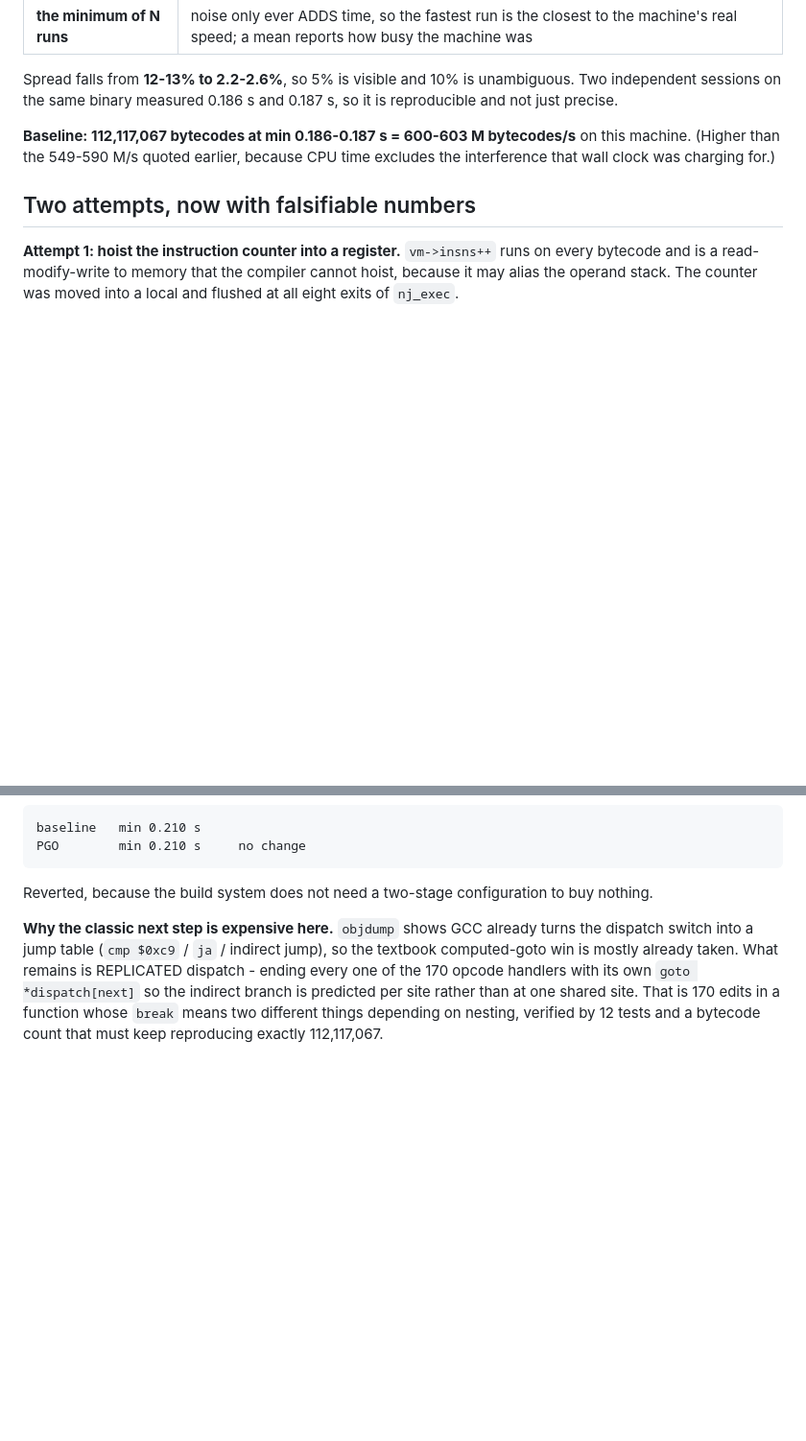
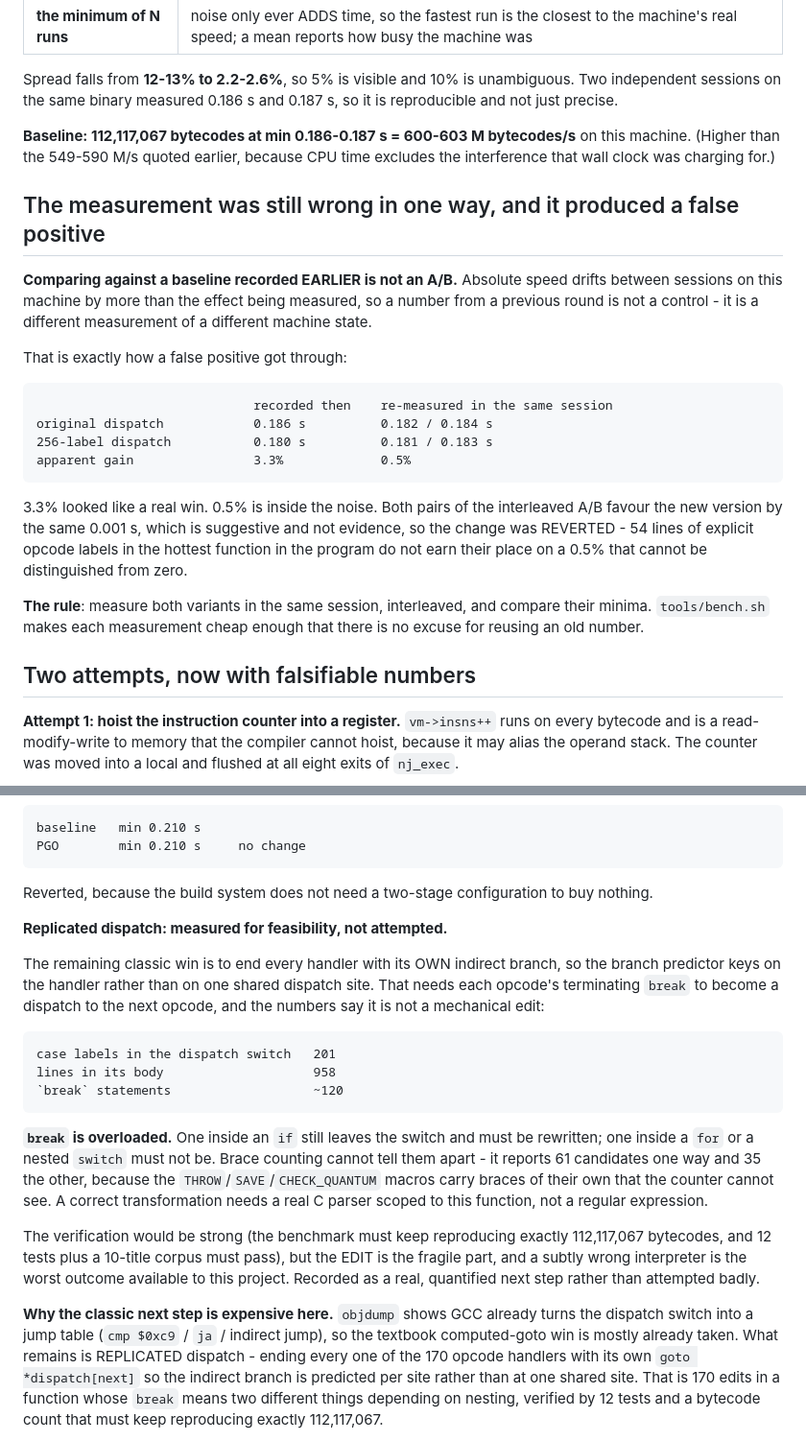
Before and after one commit to lucinhu/nano_j2me, a Markdown page: docs/PERFORMANCE.md, 2 parts joined by grey strips. Shown at 96% size. GitHub-like rendering; blank space fills up the shorter version.

Commit message:
perf: a false positive from a stale baseline, and why the next step needs a parser
Two results, one of them about method.

THE FALSE POSITIVE.  Naming all 256 opcodes explicitly so GCC drops the range
check from the dispatch jump table looked like a 3.3% win - 0.186 s to 0.180 s.
That comparison was against a baseline recorded in an EARLIER SESSION, and
absolute speed drifts between sessions by more than the effect being measured, so
it was not a control.  Re-measured interleaved in one session:

    original dispatch     0.182 / 0.184 s
    256-label dispatch    0.181 / 0.183 s

0.5%, inside the noise, both pairs favouring the new version by the same 0.001 s.
Suggestive, not evidence.  REVERTED: 54 lines of explicit labels in the hottest
function in the program do not earn their place on a number that cannot be
distinguished from zero.

The rule this leaves: measure both variants in the SAME session, interleaved, and
compare minima.  A number from a previous round is a measurement of a different
machine state, not a baseline.  tools/bench.sh makes each measurement cheap
enough that there is no excuse for reusing an old one.

REPLICATED DISPATCH, measured for feasibility and not attempted: 201 case
labels, 958 lines of body, about 120 break statements, and break is overloaded -
one inside an if still leaves the switch, one inside a for or nested switch does
not.  Brace counting cannot separate them (it reports 61 candidates one way, 35
the other, because the THROW/SAVE/CHECK_QUANTUM macros carry braces the counter
cannot see).  A correct transformation needs a real C parser scoped to this
function.  The verification would be strong; the edit is the fragile part, and a
subtly wrong interpreter is the worst outcome available here.

ctest 12/12.  The interpreter is byte-for-byte what it was before this round.

```diff
--- a/docs/PERFORMANCE.md
+++ b/docs/PERFORMANCE.md
@@ -140,6 +140,30 @@ unambiguous. Two independent sessions on the same binary measured 0.186 s and
 on this machine. (Higher than the 549-590 M/s quoted earlier, because CPU time
 excludes the interference that wall clock was charging for.)
 
+## The measurement was still wrong in one way, and it produced a false positive
+
+**Comparing against a baseline recorded EARLIER is not an A/B.**  Absolute speed
+drifts between sessions on this machine by more than the effect being measured,
+so a number from a previous round is not a control - it is a different
+measurement of a different machine state.
+
+That is exactly how a false positive got through:
+
+                                 recorded then    re-measured in the same session
+    original dispatch            0.186 s          0.182 / 0.184 s
+    256-label dispatch           0.180 s          0.181 / 0.183 s
+    apparent gain                3.3%             0.5%
+
+3.3% looked like a real win.  0.5% is inside the noise.  Both pairs of the
+interleaved A/B favour the new version by the same 0.001 s, which is suggestive
+and not evidence, so the change was REVERTED - 54 lines of explicit opcode labels
+in the hottest function in the program do not earn their place on a 0.5% that
+cannot be distinguished from zero.
+
+**The rule**: measure both variants in the same session, interleaved, and compare
+their minima.  `tools/bench.sh` makes each measurement cheap enough that there is
+no excuse for reusing an old number.
+
 ## Two attempts, now with falsifiable numbers
 
 **Attempt 1: hoist the instruction counter into a register.** `vm->insns++` runs
@@ -162,6 +186,30 @@ on the benchmark, rebuilt `-fprofile-use -fprofile-correction`.
 
 Reverted, because the build system does not need a two-stage configuration to
 buy nothing.
+
+**Replicated dispatch: measured for feasibility, not attempted.**
+
+The remaining classic win is to end every handler with its OWN indirect branch,
+so the branch predictor keys on the handler rather than on one shared dispatch
+site.  That needs each opcode's terminating `break` to become a dispatch to the
+next opcode, and the numbers say it is not a mechanical edit:
+
+    case labels in the dispatch switch   201
+    lines in its body                    958
+    `break` statements                   ~120
+
+**`break` is overloaded.**  One inside an `if` still leaves the switch and must be
+rewritten; one inside a `for` or a nested `switch` must not be.  Brace counting
+cannot tell them apart - it reports 61 candidates one way and 35 the other,
+because the `THROW`/`SAVE`/`CHECK_QUANTUM` macros carry braces of their own that
+the counter cannot see.  A correct transformation needs a real C parser scoped to
+this function, not a regular expression.
+
+The verification would be strong (the benchmark must keep reproducing exactly
+112,117,067 bytecodes, and 12 tests plus a 10-title corpus must pass), but the
+EDIT is the fragile part, and a subtly wrong interpreter is the worst outcome
+available to this project.  Recorded as a real, quantified next step rather than
+attempted badly.
 
 **Why the classic next step is expensive here.** `objdump` shows GCC already
 turns the dispatch switch into a jump table (`cmp $0xc9` / `ja` / indirect jump),
```
